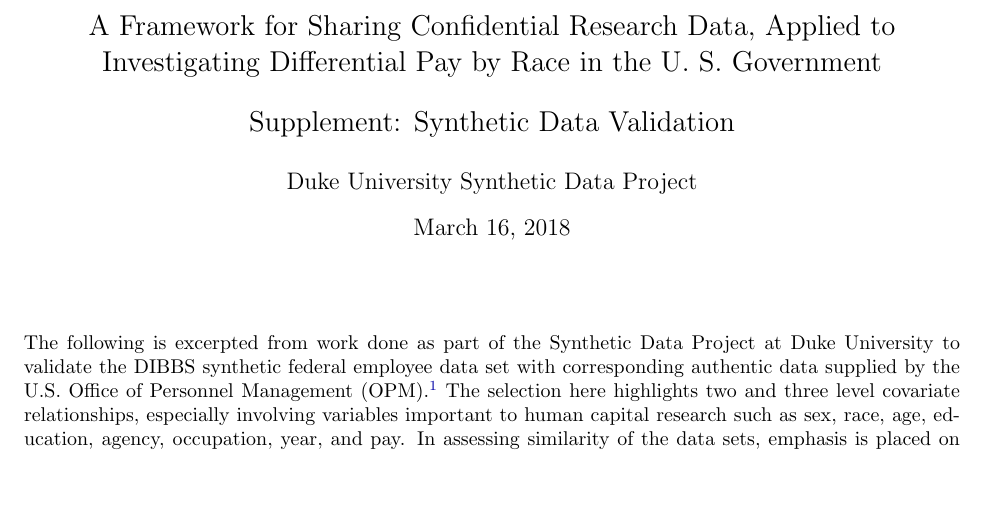
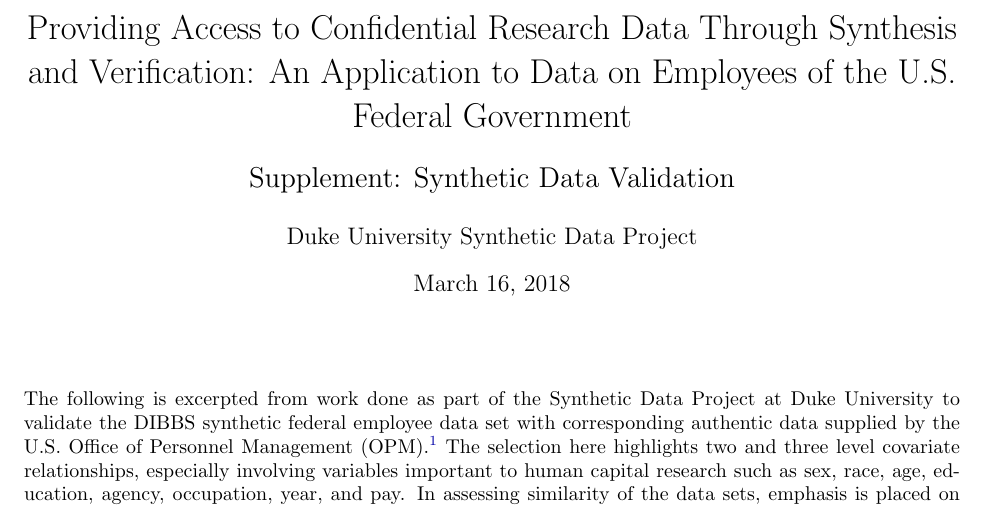
Before and after one commit to DukeSynthProj/DukeSyntheticDataResources, a LaTeX document (SyntheticDataValidation/Latex/SynthDataValidationSupplement.tex): part of page 1 of 74, cut at the place of the change, the shorter picture padded with empty space. Compiled offline with pdfLaTeX.

Commit message:
Add files via upload

```diff
--- a/SyntheticDataValidation/Latex/SynthDataValidationSupplement.tex
+++ b/SyntheticDataValidation/Latex/SynthDataValidationSupplement.tex
@@ -29,7 +29,7 @@
 \setlength{\skip\footins}{12pt}
 \setlength\parindent{0pt}
 
-\title{\Large A Framework for Sharing Confidential Research Data, Applied to Investigating Differential Pay by Race in the U. S. Government\\
+\title{\LARGE Providing Access to Confidential Research Data Through Synthesis and Verification: An Application to Data on Employees of the U.S. Federal Government\\
 \vspace{12pt} \Large Supplement:  Synthetic Data Validation}
 
 \author{Duke University Synthetic Data Project}
```
